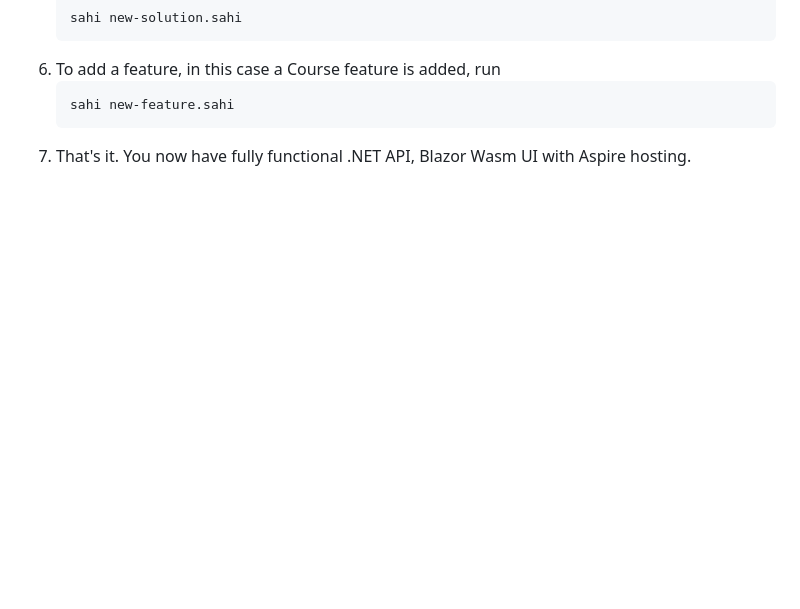
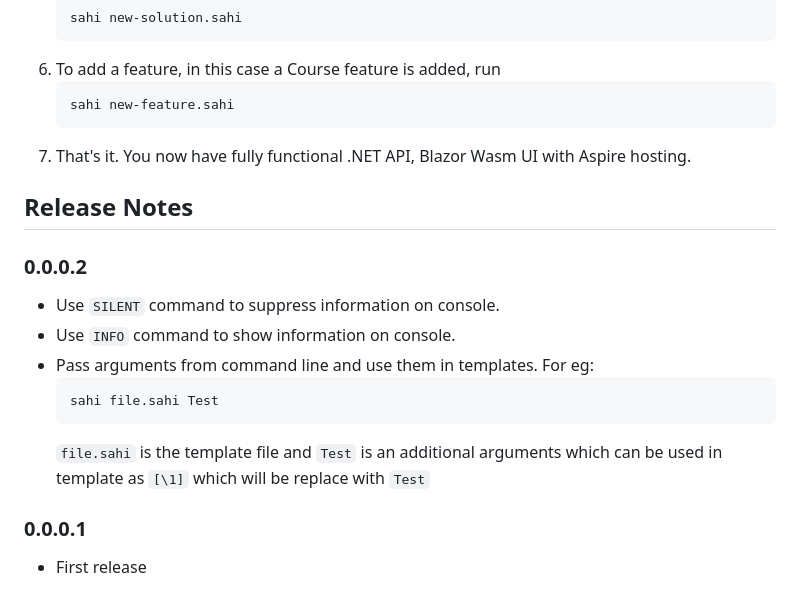
Before and after one commit to Sysinfocus/sahi-templates, a Markdown page: README.md, the part around the change. GitHub-like rendering; blank space fills up the shorter version.

````diff
--- a/README.md
+++ b/README.md
@@ -57,3 +57,16 @@ Commands are CASE SENSITIVE and should be avoided in arguments. In template `[\n
    sahi new-feature.sahi
    ```
 7. That's it. You now have fully functional .NET API, Blazor Wasm UI with Aspire hosting.
+
+## Release Notes
+### 0.0.0.2
+- Use `SILENT` command to suppress information on console.
+- Use `INFO` command to show information on console.
+- Pass arguments from command line and use them in templates. For eg:
+  ```
+  sahi file.sahi Test
+  ```
+  `file.sahi` is the template file and `Test` is an additional arguments which can be used in template as `[\1]` which will be replace with `Test`
+
+### 0.0.0.1
+- First release
````
